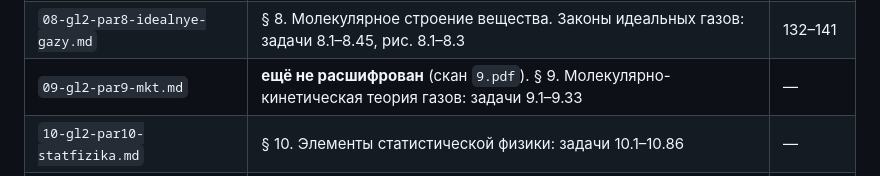
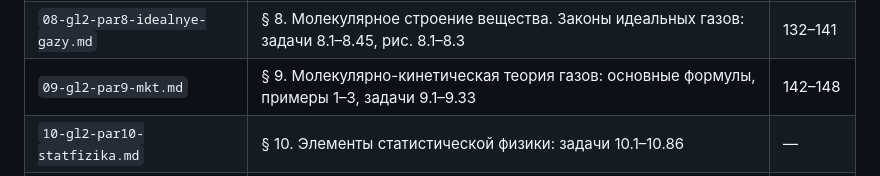
Before and after one commit to KingX-oss859/zadachnik, a Markdown page: book/00-oglavlenie.md, the part around the change. Rendered like a GitHub page.

Commit message:
Текст § 9 из книги; оглавление — все параграфы расшифрованы
Co-Authored-By: Claude Opus 5.5 <noreply@anthropic.com>

```diff
--- a/book/00-oglavlenie.md
+++ b/book/00-oglavlenie.md
@@ -86,7 +86,7 @@
 | `06-gl1-par6-kolebaniya.md` | § 6. Механические колебания: задачи 6.1–6.75, рис. 6.1–6.10 | 101–120 |
 | `07-gl1-par7-volny.md` | § 7. Волны в упругой среде. Акустика: основные формулы, примеры 1–3, задачи 7.1–7.40, рис. 7.1–7.4 | 120–131 |
 | `08-gl2-par8-idealnye-gazy.md` | § 8. Молекулярное строение вещества. Законы идеальных газов: задачи 8.1–8.45, рис. 8.1–8.3 | 132–141 |
-| `09-gl2-par9-mkt.md` | **ещё не расшифрован** (скан `9.pdf`). § 9. Молекулярно-кинетическая теория газов: задачи 9.1–9.33 | — |
+| `09-gl2-par9-mkt.md` | § 9. Молекулярно-кинетическая теория газов: основные формулы, примеры 1–3, задачи 9.1–9.33 | 142–148 |
 | `10-gl2-par10-statfizika.md` | § 10. Элементы статистической физики: задачи 10.1–10.86 | — |
 | `11-gl2-par11-termodinamika.md` | § 11. Основы термодинамики: задачи 11.1–11.86, рис. 11.1–11.8 | — |
 | `12-gl2-par12-realnye-gazy.md` | § 12. Реальные газы. Жидкости: задачи 12.1–12.60, рис. 12.1–12.3 | — |
```
Also changed, not shown: book/09-gl2-par9-mkt.md (added, +216 -0 lines).
